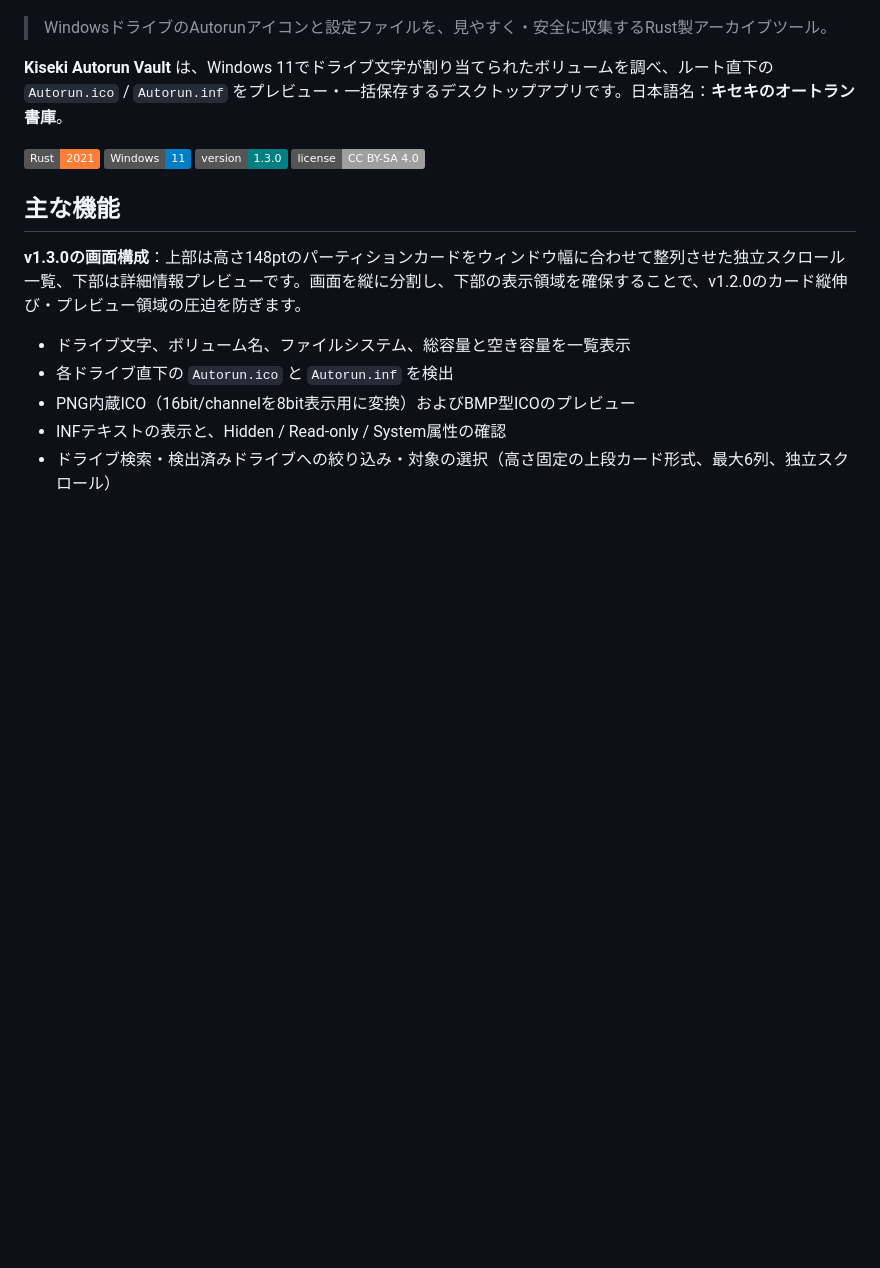
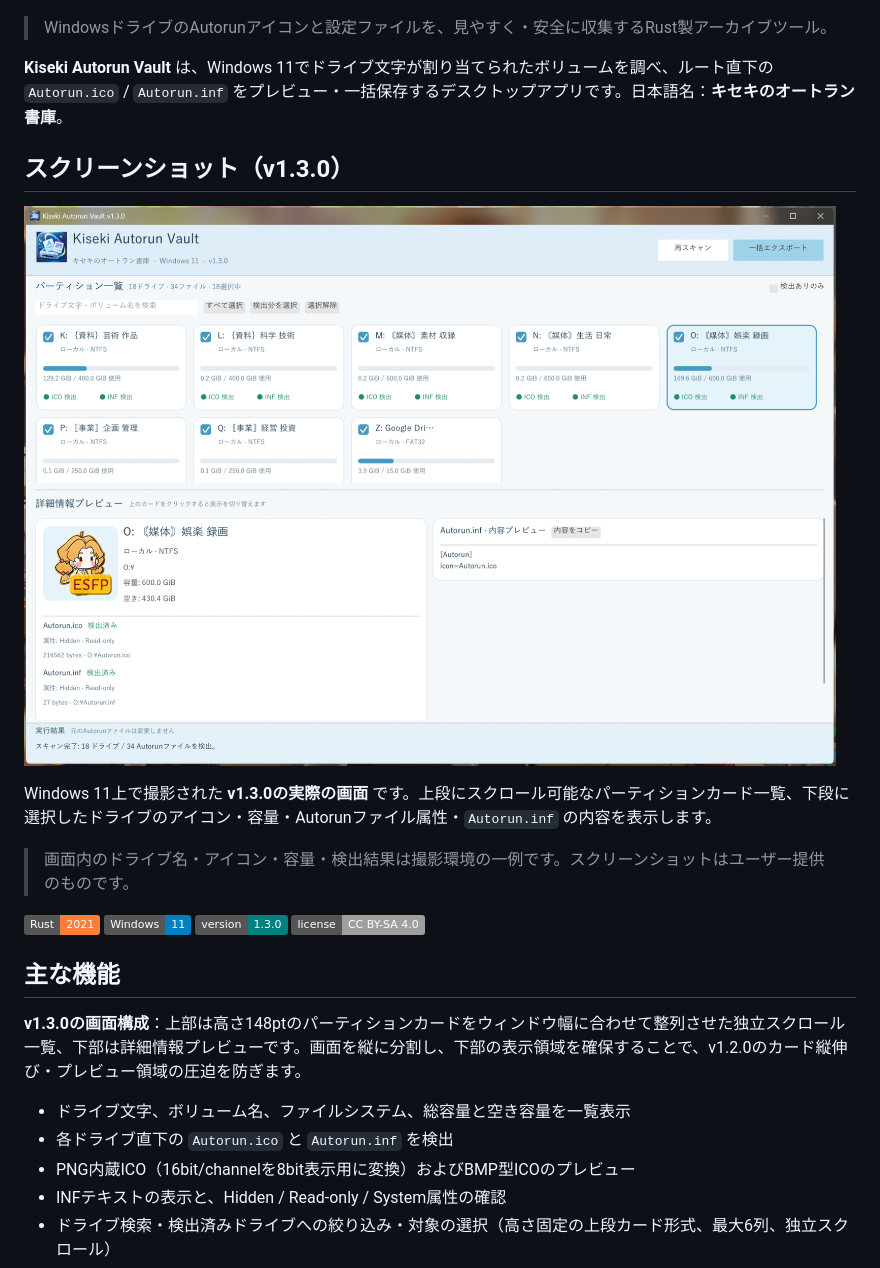
Before and after one commit to C2Sonnet/AutorunVault, a Markdown page: README.md, the part around the change. GitHub-like rendering; pictures changed too: assets/screenshots/v1.3.0-main-window.png (added); badges without logos; blank space fills up the shorter version.

Commit message:
「更新」スクリーンショット追加

```diff
--- a/README.md
+++ b/README.md
@@ -5,6 +5,15 @@
 > WindowsドライブのAutorunアイコンと設定ファイルを、見やすく・安全に収集するRust製アーカイブツール。
 
 **Kiseki Autorun Vault** は、Windows 11でドライブ文字が割り当てられたボリュームを調べ、ルート直下の `Autorun.ico` / `Autorun.inf` をプレビュー・一括保存するデスクトップアプリです。日本語名：**キセキのオートラン書庫**。
+
+## スクリーンショット（v1.3.0）
+
+![Kiseki Autorun Vault v1.3.0 - Windows 11実行画面](assets/screenshots/v1.3.0-main-window.png)
+
+Windows 11上で撮影された **v1.3.0の実際の画面** です。上段にスクロール可能なパーティションカード一覧、下段に選択したドライブのアイコン・容量・Autorunファイル属性・`Autorun.inf` の内容を表示します。
+
+> 画面内のドライブ名・アイコン・容量・検出結果は撮影環境の一例です。スクリーンショットはユーザー提供のものです。
+
 
 ![Rust](https://img.shields.io/badge/Rust-2021-orange) ![Windows](https://img.shields.io/badge/Windows-11-blue) ![Version](https://img.shields.io/badge/version-1.3.0-teal) ![License](https://img.shields.io/badge/license-CC%20BY--SA%204.0-lightgrey)
 
```
